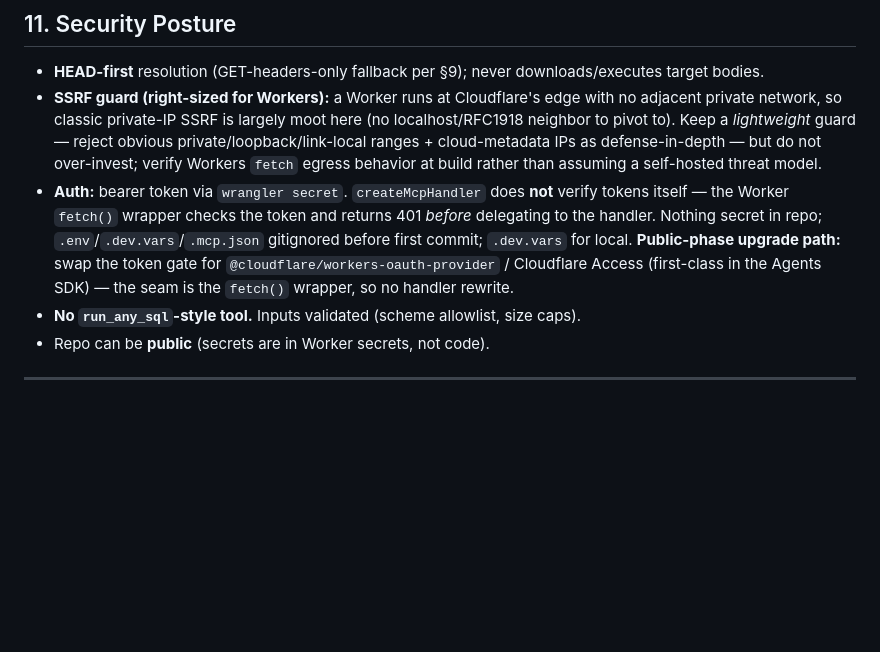
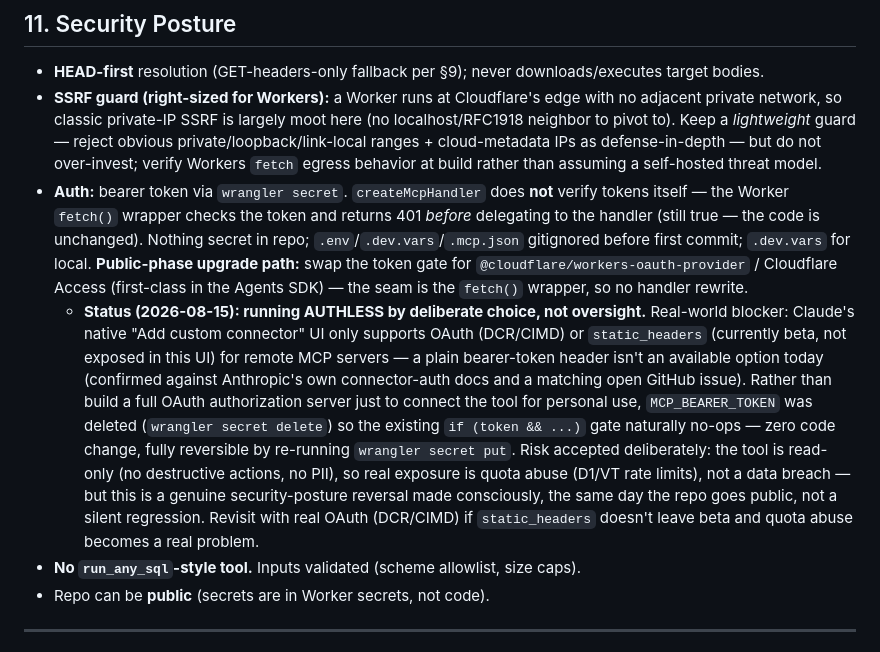
Before and after one commit to kazani-351/linkcheck-mcp, a Markdown page: SPEC.md, the part around the change. Drawn GitHub-style; blank space fills up the shorter version.

```diff
--- a/SPEC.md
+++ b/SPEC.md
@@ -237,7 +237,8 @@ Cron Trigger (17 6 * * * daily) — refresh.ts: BUILT + live. D1 feeds
 
 - **HEAD-first** resolution (GET-headers-only fallback per §9); never downloads/executes target bodies.
 - **SSRF guard (right-sized for Workers):** a Worker runs at Cloudflare's edge with no adjacent private network, so classic private-IP SSRF is largely moot here (no localhost/RFC1918 neighbor to pivot to). Keep a *lightweight* guard — reject obvious private/loopback/link-local ranges + cloud-metadata IPs as defense-in-depth — but do not over-invest; verify Workers `fetch` egress behavior at build rather than assuming a self-hosted threat model.
-- **Auth:** bearer token via `wrangler secret`. `createMcpHandler` does **not** verify tokens itself — the Worker `fetch()` wrapper checks the token and returns 401 *before* delegating to the handler. Nothing secret in repo; `.env`/`.dev.vars`/`.mcp.json` gitignored before first commit; `.dev.vars` for local. **Public-phase upgrade path:** swap the token gate for `@cloudflare/workers-oauth-provider` / Cloudflare Access (first-class in the Agents SDK) — the seam is the `fetch()` wrapper, so no handler rewrite.
+- **Auth:** bearer token via `wrangler secret`. `createMcpHandler` does **not** verify tokens itself — the Worker `fetch()` wrapper checks the token and returns 401 *before* delegating to the handler (still true — the code is unchanged). Nothing secret in repo; `.env`/`.dev.vars`/`.mcp.json` gitignored before first commit; `.dev.vars` for local. **Public-phase upgrade path:** swap the token gate for `@cloudflare/workers-oauth-provider` / Cloudflare Access (first-class in the Agents SDK) — the seam is the `fetch()` wrapper, so no handler rewrite.
+  - **Status (2026-08-15): running AUTHLESS by deliberate choice, not oversight.** Real-world blocker: Claude's native "Add custom connector" UI only supports OAuth (DCR/CIMD) or `static_headers` (currently beta, not exposed in this UI) for remote MCP servers — a plain bearer-token header isn't an available option today (confirmed against Anthropic's own connector-auth docs and a matching open GitHub issue). Rather than build a full OAuth authorization server just to connect the tool for personal use, `MCP_BEARER_TOKEN` was deleted (`wrangler secret delete`) so the existing `if (token && ...)` gate naturally no-ops — zero code change, fully reversible by re-running `wrangler secret put`. Risk accepted deliberately: the tool is read-only (no destructive actions, no PII), so real exposure is quota abuse (D1/VT rate limits), not a data breach — but this is a genuine security-posture reversal made consciously, the same day the repo goes public, not a silent regression. Revisit with real OAuth (DCR/CIMD) if `static_headers` doesn't leave beta and quota abuse becomes a real problem.
 - **No `run_any_sql`-style tool.** Inputs validated (scheme allowlist, size caps).
 - Repo can be **public** (secrets are in Worker secrets, not code).
 
```
Also changed, not shown: README.md (+10 -4 lines).
